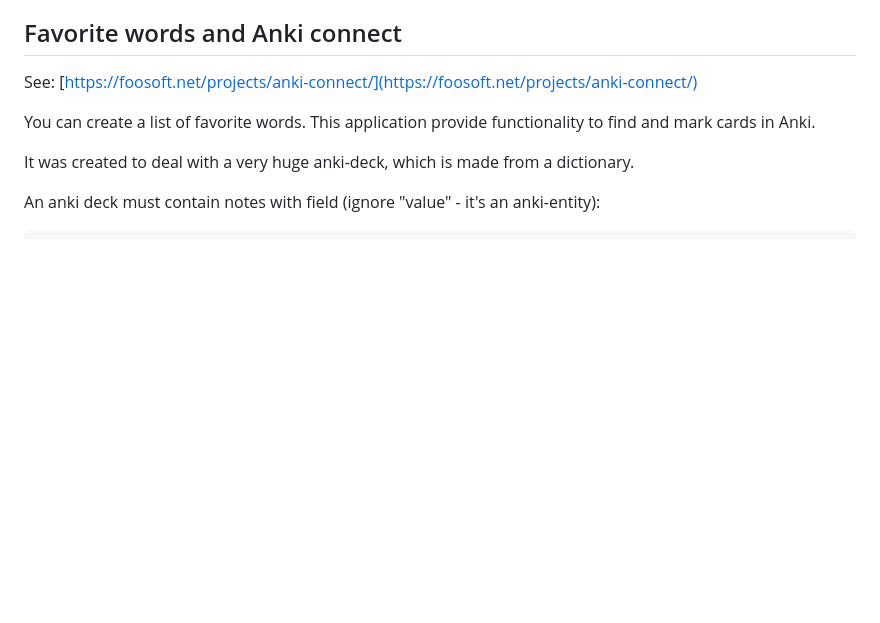
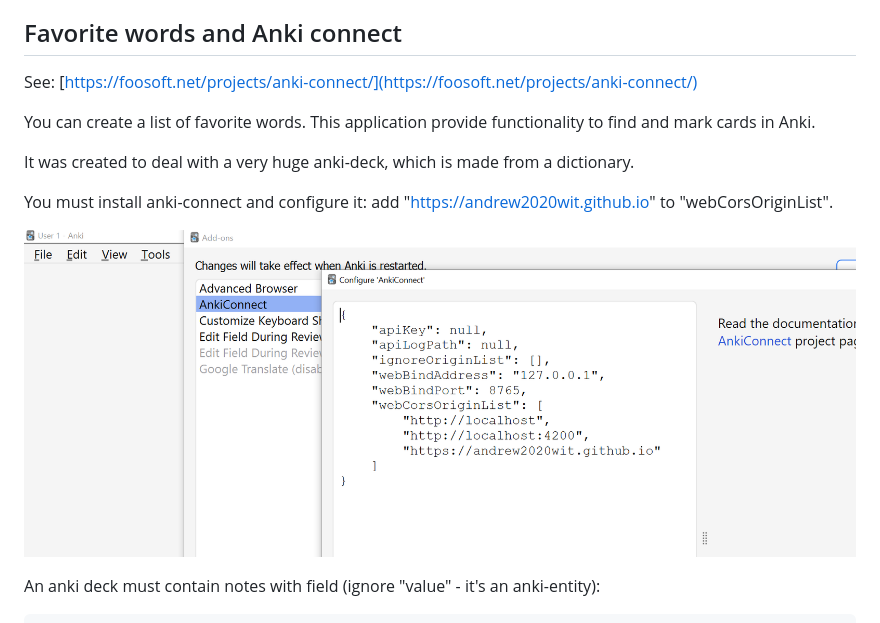
Before and after one commit to andrew2020wit/foreign-reader, a Markdown page: README.md, the part around the change. Rendered like a GitHub page; pictures changed too: imgs/configure-anki-connect.png (added); blank space fills up the shorter version.

Commit message:
Anki connect

````diff
--- a/README.md
+++ b/README.md
@@ -186,6 +186,10 @@ You can create a list of favorite words. This application provide functionality
 
 It was created to deal with a very huge anki-deck, which is made from a dictionary.
 
+You must install anki-connect and configure it: add "https://andrew2020wit.github.io" to "webCorsOriginList".
+
+![configure-anki-connect.png](imgs/configure-anki-connect.png)
+
 An anki deck must contain notes with field (ignore "value" - it's an anki-entity):
 
 ```typescript
````
